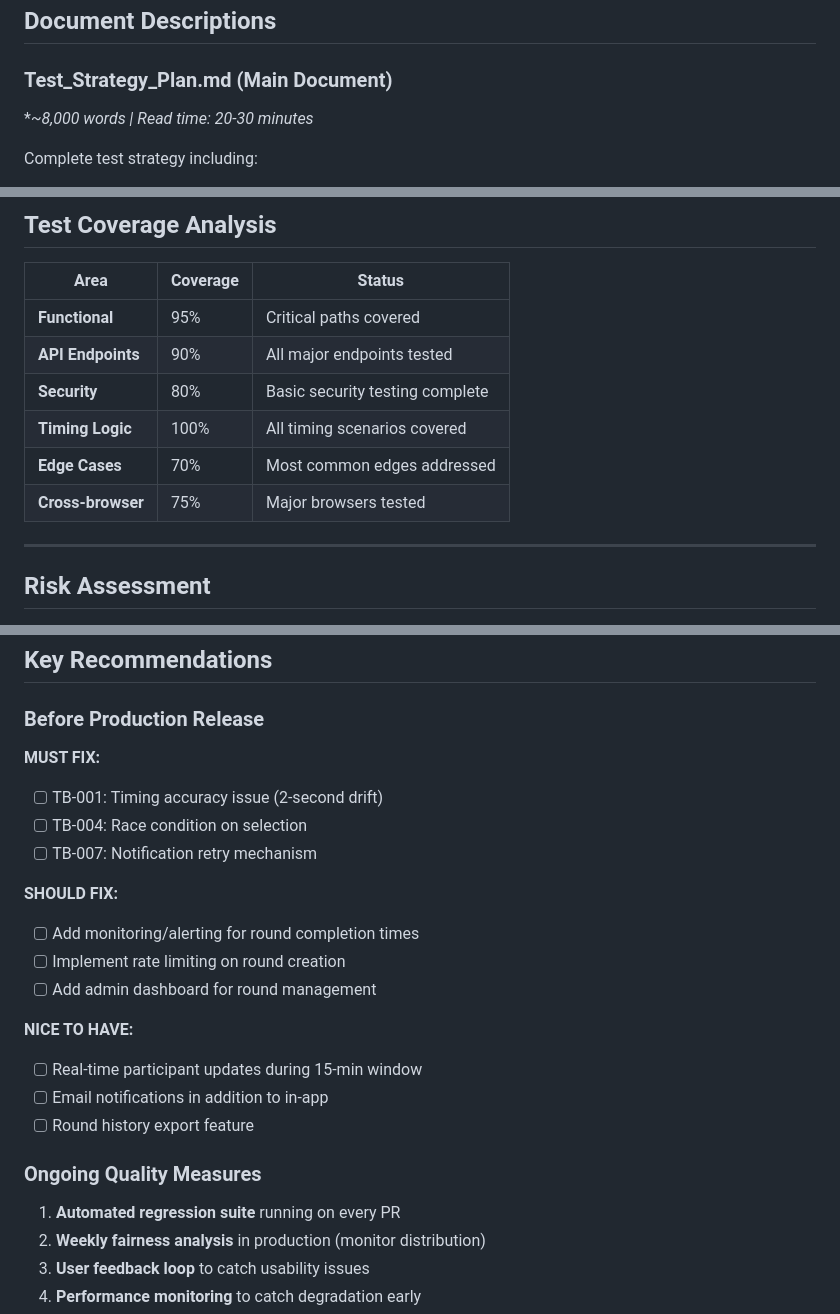
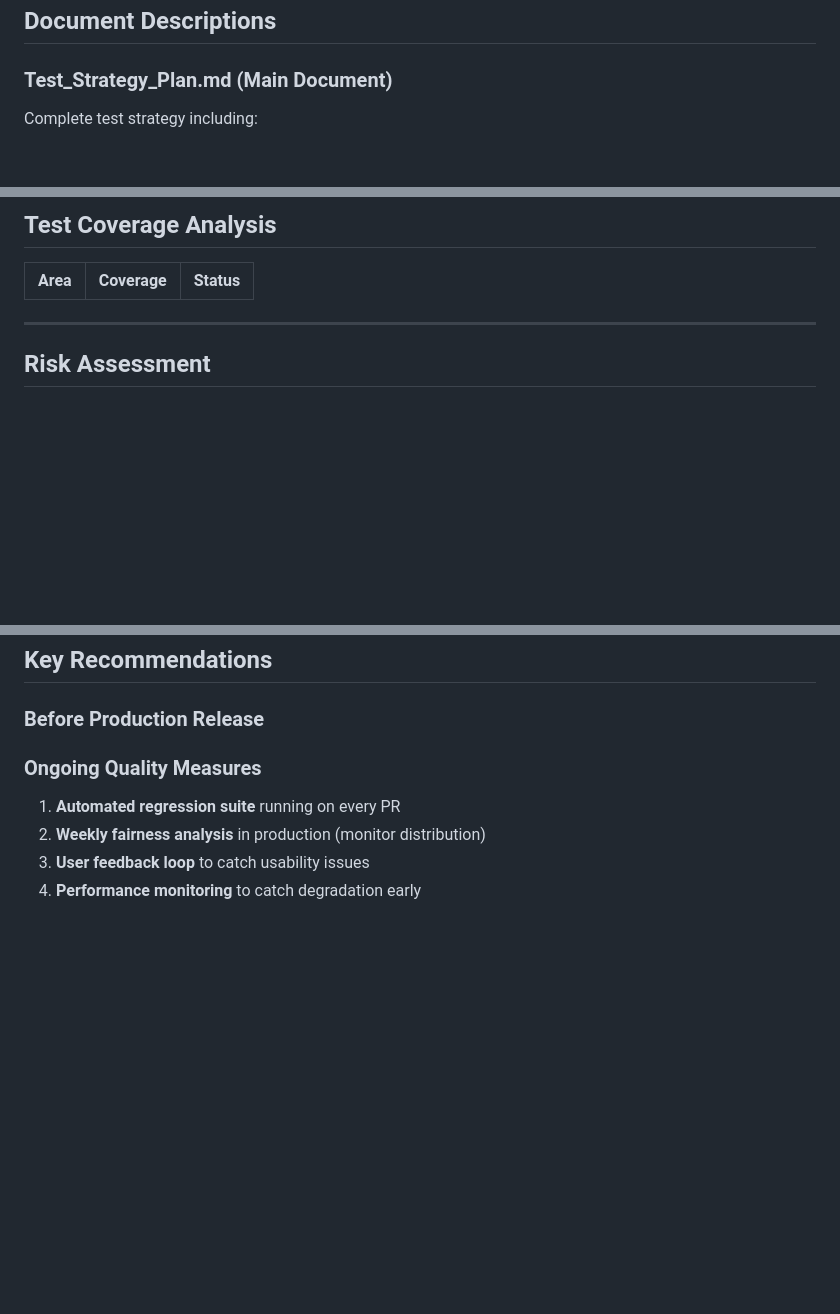
Before and after one commit to pranavkj5/tea-round-picker-qa3, a Markdown page: README.md, 3 parts joined by grey strips. Rendered like a GitHub page; blank space fills up the shorter version.

```diff
--- a/README.md
+++ b/README.md
@@ -150,7 +150,7 @@ I approached this with a **risk-based, practical mindset**:
 ## Document Descriptions
 
 ### Test_Strategy_Plan.md (Main Document)
-**~8,000 words | Read time: 20-30 minutes*
+
 
 Complete test strategy including:
 - Testing scope and objectives
@@ -298,12 +298,6 @@ npm test -- --coverage
 
 | Area | Coverage | Status |
 |------|----------|--------|
-| **Functional** | 95% | Critical paths covered |
-| **API Endpoints** | 90% | All major endpoints tested |
-| **Security** | 80% | Basic security testing complete |
-| **Timing Logic** | 100% | All timing scenarios covered |
-| **Edge Cases** | 70% | Most common edges addressed |
-| **Cross-browser** | 75% | Major browsers tested |
 
 ---
 
@@ -325,20 +319,6 @@ npm test -- --coverage
 
 ### Before Production Release
 
-**MUST FIX:**
-- [ ] TB-001: Timing accuracy issue (2-second drift)
-- [ ] TB-004: Race condition on selection
-- [ ] TB-007: Notification retry mechanism
-
-**SHOULD FIX:**
-- [ ] Add monitoring/alerting for round completion times
-- [ ] Implement rate limiting on round creation
-- [ ] Add admin dashboard for round management
-
-**NICE TO HAVE:**
-- [ ] Real-time participant updates during 15-min window
-- [ ] Email notifications in addition to in-app
-- [ ] Round history export feature
 
 ### Ongoing Quality Measures
 
```
